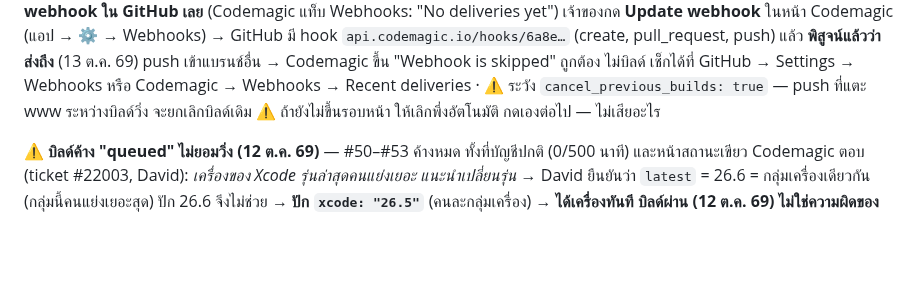
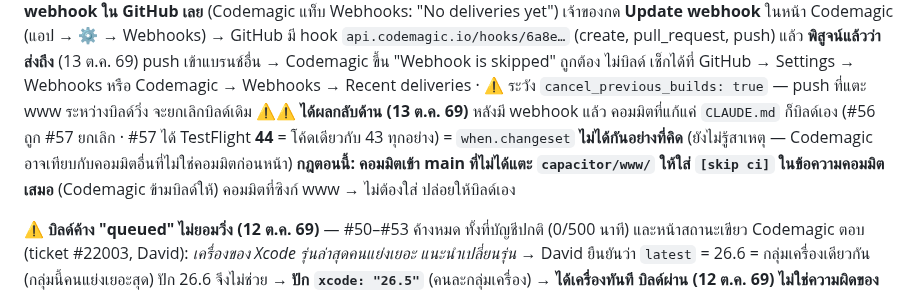
Before and after one commit to niimph-max/where-to-next, a Markdown page: CLAUDE.md, the part around the change. Rendered like a GitHub page; blank space fills up the shorter version.

Commit message:
CLAUDE.md: changeset ไม่กันบิลด์ — คอมมิตที่ไม่แตะ www ใส่ [skip ci]
[skip ci]

Co-Authored-By: Claude Opus 5.5 <noreply@anthropic.com>
Claude-Session: https://claude.ai/code/session_014tkKX5YffbtqhG7RQmxJej

```diff
--- a/CLAUDE.md
+++ b/CLAUDE.md
@@ -774,7 +774,10 @@ admin ไม่จำกัด · `peek` · เพดานขาเข้า 30
    เจ้าของกด **Update webhook** ในหน้า Codemagic (แอป → ⚙ → Webhooks) → GitHub มี hook `api.codemagic.io/hooks/6a8e…` (create, pull_request, push) แล้ว
    **พิสูจน์แล้วว่าส่งถึง** (13 ต.ค. 69) push เข้าแบรนช์อื่น → Codemagic ขึ้น "Webhook is skipped" ถูกต้อง ไม่บิลด์
    เช็กได้ที่ GitHub → Settings → Webhooks หรือ Codemagic → Webhooks → Recent deliveries · ⚠ ระวัง `cancel_previous_builds: true` — push ที่แตะ www ระหว่างบิลด์วิ่ง จะยกเลิกบิลด์เดิม
-   ⚠ ถ้ายังไม่ขึ้นรอบหน้า ให้เลิกพึ่งอัตโนมัติ กดเองต่อไป — ไม่เสียอะไร
+   ⚠⚠ **ได้ผลกลับด้าน (13 ต.ค. 69)** หลังมี webhook แล้ว คอมมิตที่แก้แค่ `CLAUDE.md` ก็บิลด์เอง (#56 ถูก #57 ยกเลิก · #57 ได้ TestFlight **44** = โค้ดเดียวกับ 43 ทุกอย่าง)
+   = `when.changeset` **ไม่ได้กันอย่างที่คิด** (ยังไม่รู้สาเหตุ — Codemagic อาจเทียบกับคอมมิตอื่นที่ไม่ใช่คอมมิตก่อนหน้า)
+   **กฎตอนนี้: คอมมิตเข้า main ที่ไม่ได้แตะ `capacitor/www/` ให้ใส่ `[skip ci]` ในข้อความคอมมิตเสมอ** (Codemagic ข้ามบิลด์ให้)
+   คอมมิตที่ซิงก์ www → ไม่ต้องใส่ ปล่อยให้บิลด์เอง
 
 ⚠ **บิลด์ค้าง "queued" ไม่ยอมวิ่ง (12 ต.ค. 69)** — #50–#53 ค้างหมด ทั้งที่บัญชีปกติ (0/500 นาที) และหน้าสถานะเขียว
 Codemagic ตอบ (ticket #22003, David): *เครื่องของ Xcode รุ่นล่าสุดคนแย่งเยอะ แนะนำเปลี่ยนรุ่น*
```
